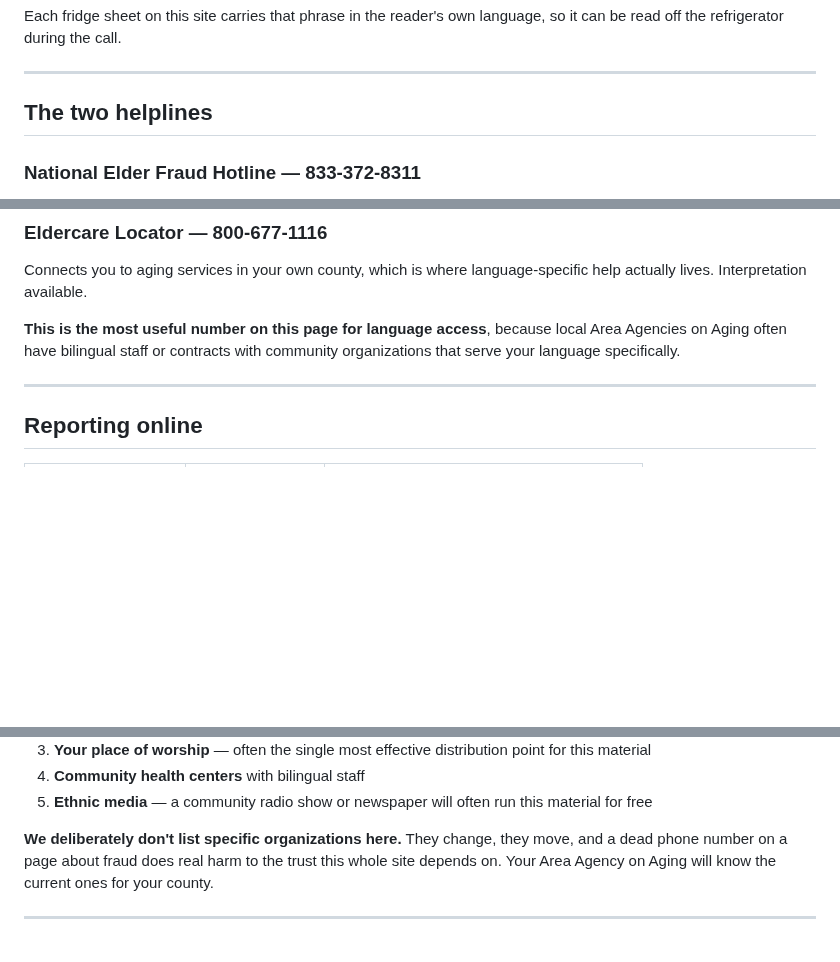
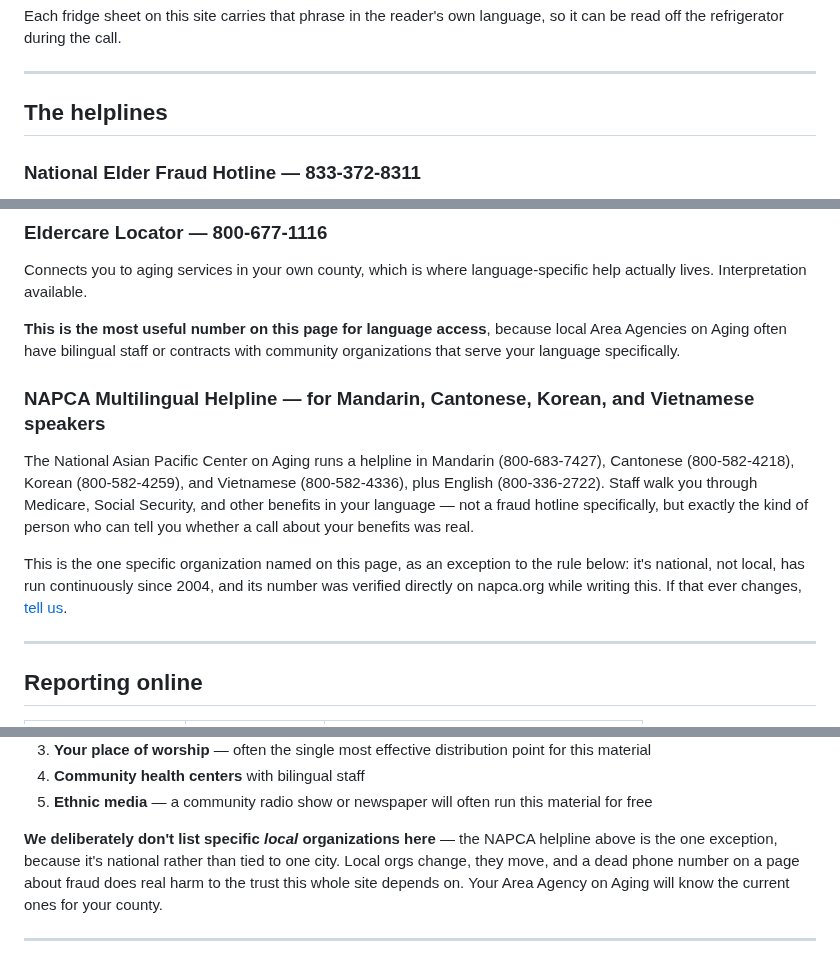
Before and after one commit to brettmorrison/trust-but-verify, a Markdown page: content/en/resources-by-language.md, 3 parts joined by grey strips. Drawn GitHub-style; blank space fills up the shorter version.

Commit message:
Add NAPCA's multilingual helpline — one verified national exception
Closes the "verify whether any stable, national fraud-support orgs are
worth adding" backlog item. Researched several candidates (South Asian,
Filipino, Iranian-American community orgs) and only one held up to the
page's own bar: NAPCA's helpline, running continuously since 2004,
national rather than local, phone numbers verified directly on
napca.org today. Covers Mandarin, Cantonese, Korean, and Vietnamese.

Added as an explicit, named exception to the page's existing "we don't
list specific organizations" policy, with the reasoning spelled out
inline (national vs. local, not just "we found one") so the two
sections don't read as contradicting each other.

Co-Authored-By: Claude Sonnet 5 <noreply@anthropic.com>

```diff
--- a/content/en/resources-by-language.md
+++ b/content/en/resources-by-language.md
@@ -36,7 +36,7 @@ so it can be read off the refrigerator during the call.
 
 ---
 
-## The two helplines
+## The helplines
 
 ### National Elder Fraud Hotline — 833-372-8311
 
@@ -65,6 +65,20 @@ language-specific help actually lives. Interpretation available.
 **This is the most useful number on this page for language access**, because
 local Area Agencies on Aging often have bilingual staff or contracts with
 community organizations that serve your language specifically.
+
+### NAPCA Multilingual Helpline — for Mandarin, Cantonese, Korean, and Vietnamese speakers
+
+The National Asian Pacific Center on Aging runs a helpline in Mandarin
+(800-683-7427), Cantonese (800-582-4218), Korean (800-582-4259), and
+Vietnamese (800-582-4336), plus English (800-336-2722). Staff walk you
+through Medicare, Social Security, and other benefits in your language —
+not a fraud hotline specifically, but exactly the kind of person who can
+tell you whether a call about your benefits was real.
+
+This is the one specific organization named on this page, as an exception
+to the rule below: it's national, not local, has run continuously since
+2004, and its number was verified directly on napca.org while writing
+this. If that ever changes, [tell us](/feedback).
 
 ---
 
@@ -181,7 +195,9 @@ The kinds of places worth asking, in roughly this order:
 5. **Ethnic media** — a community radio show or newspaper will often run this
    material for free
 
-**We deliberately don't list specific organizations here.** They change, they
+**We deliberately don't list specific *local* organizations here** — the
+NAPCA helpline above is the one exception, because it's national rather
+than tied to one city. Local orgs change, they
 move, and a dead phone number on a page about fraud does real harm to the trust
 this whole site depends on. Your Area Agency on Aging will know the current ones
 for your county.
```
